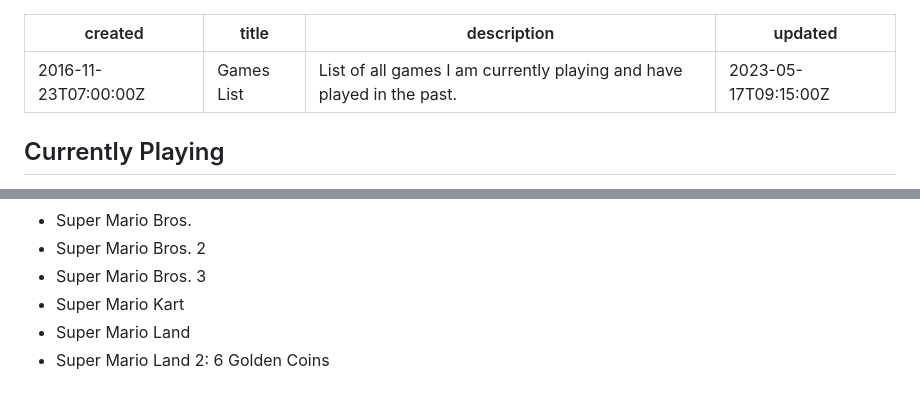
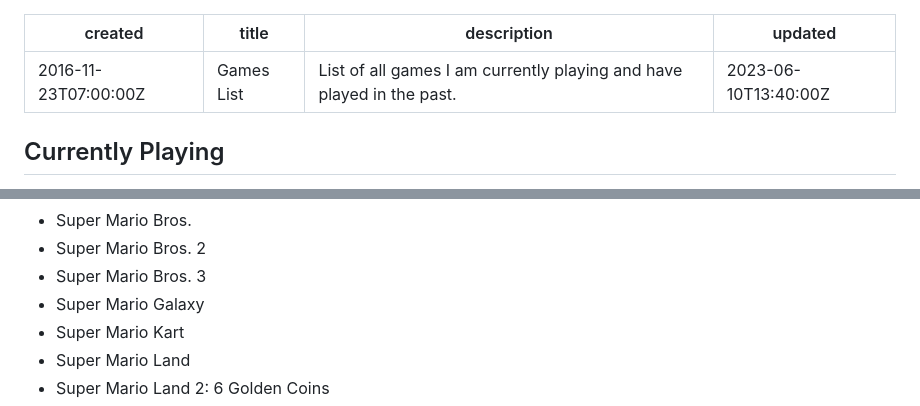
Before and after one commit to OberstKrueger/www-oberstkrueger-com, a Markdown page: pages/gaming.md, 2 parts joined by grey strips. GitHub-like rendering.

Commit message:
Added Super Mario Galaxy

```diff
--- a/pages/gaming.md
+++ b/pages/gaming.md
@@ -2,7 +2,7 @@
 created: 2016-11-23T07:00:00Z
 title: Games List
 description: List of all games I am currently playing and have played in the past.
-updated: 2023-05-17T09:15:00Z
+updated: 2023-06-10T13:40:00Z
 ---
 
 ## Currently Playing
@@ -571,6 +571,7 @@ updated: 2023-05-17T09:15:00Z
 - Super Mario Bros.
 - Super Mario Bros. 2
 - Super Mario Bros. 3
+- Super Mario Galaxy
 - Super Mario Kart
 - Super Mario Land
 - Super Mario Land 2: 6 Golden Coins
```
